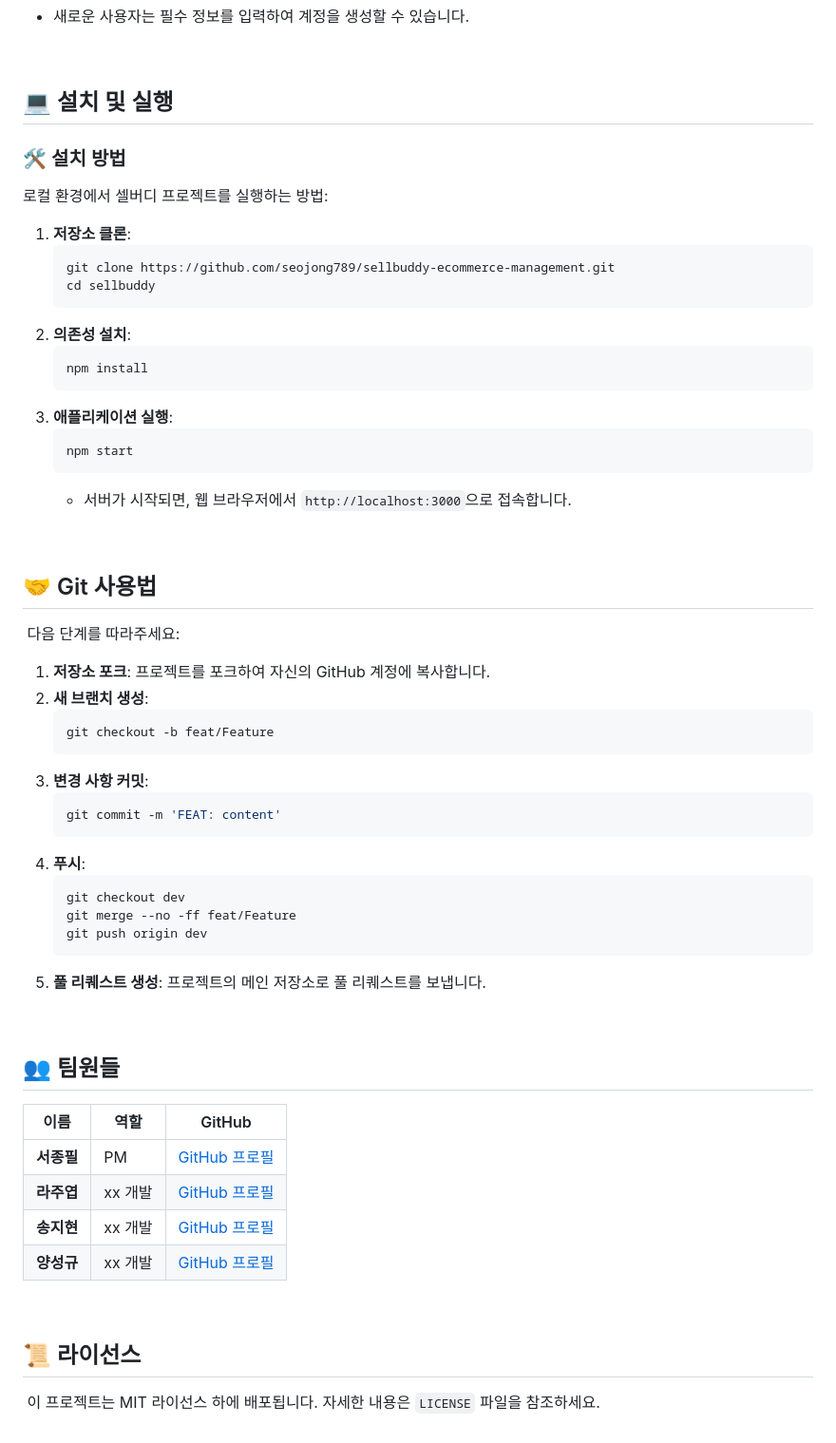
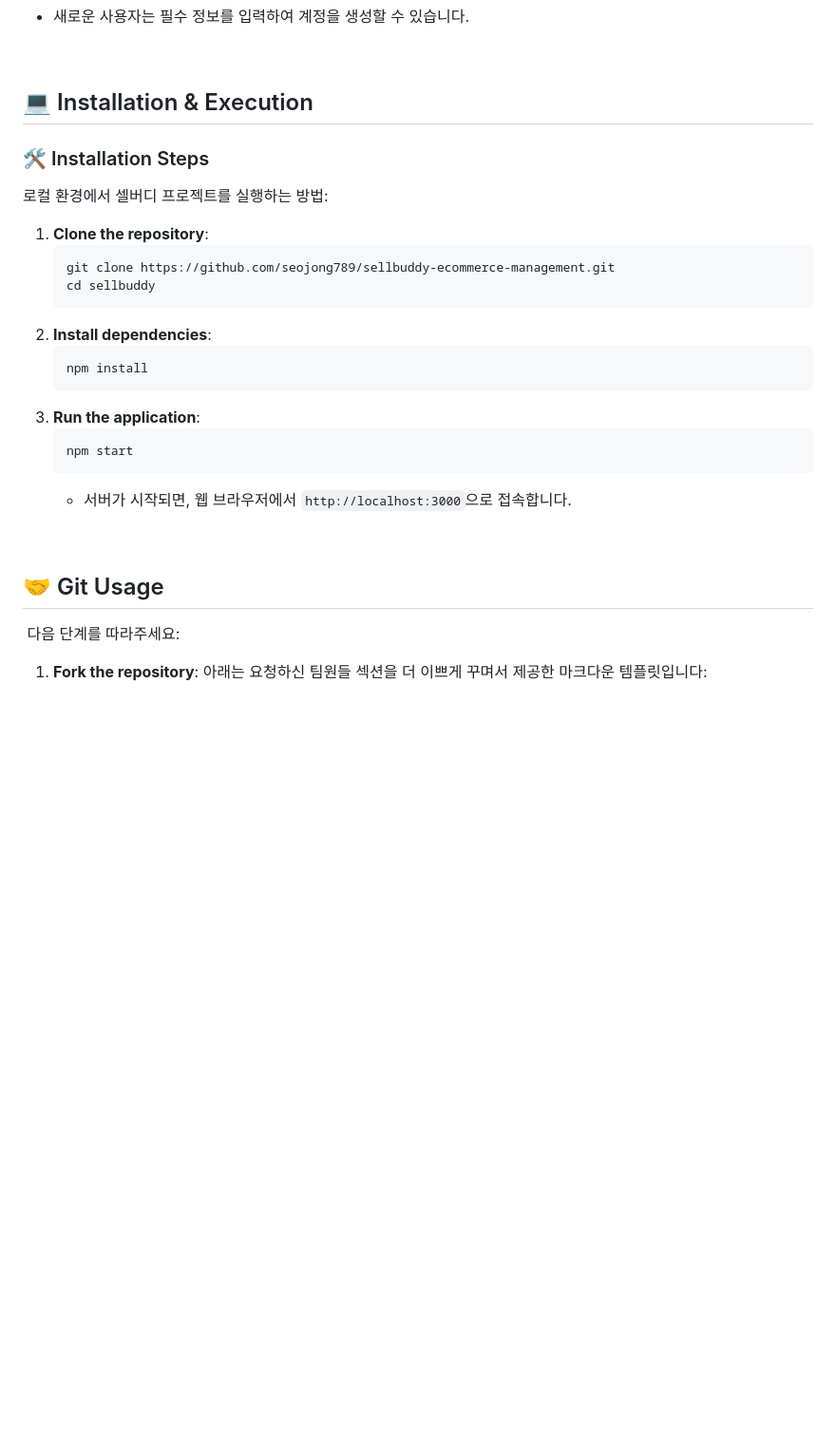
Before and after one commit to seojong789/sellbuddy-ecommerce-management, a Markdown page: README.md, the part around one of its changes. Shown at 95% size. Drawn GitHub-style; blank space fills up the shorter version.

````diff
--- a/README.md
+++ b/README.md
@@ -129,21 +181,21 @@
 
 <br>
 
-## 💻 설치 및 실행
+## 💻 Installation & Execution
 
-### 🛠 설치 방법
+### 🛠 Installation Steps
 로컬 환경에서 셀버디 프로젝트를 실행하는 방법:
 
-1. **저장소 클론**:
+1. **Clone the repository**:
     ```bash
     git clone https://github.com/seojong789/sellbuddy-ecommerce-management.git
     cd sellbuddy
     ```
-2. **의존성 설치**:
+2. **Install dependencies**:
     ```bash
     npm install
     ```
-3. **애플리케이션 실행**:
+3. **Run the application**:
     ```bash
     npm start
     ```
@@ -151,41 +203,8 @@
 
 <br>
 
-## 🤝 Git 사용법
+## 🤝 Git Usage
 &nbsp;다음 단계를 따라주세요:
 
-1. **저장소 포크**:
-   프로젝트를 포크하여 자신의 GitHub 계정에 복사합니다.
-2. **새 브랜치 생성**:
-    ```bash
-    git checkout -b feat/Feature
-    ```
-3. **변경 사항 커밋**:
-    ```bash
-    git commit -m 'FEAT: content'
-    ```
-4. **푸시**:
-    ```bash
-    git checkout dev
-    git merge --no -ff feat/Feature
-    git push origin dev
-    ```
-5. **풀 리퀘스트 생성**:
-   프로젝트의 메인 저장소로 풀 리퀘스트를 보냅니다.
-
-<br>
-
-## 👥 팀원들
-
-| 이름       | 역할                | GitHub                                            |
-|------------|---------------------|---------------------------------------------------|
-| **서종필** | PM    | [GitHub 프로필](https://github.com/seojong789)     |
-| **라주엽** | xx 개발       | [GitHub 프로필](https://github.com/username2)     |
-| **송지현** | xx 개발            | [GitHub 프로필](https://github.com/username3)     |
-| **양성규** | xx 개발     | [GitHub 프로필](https://github.com/username4)     |
-
-
-<br>
-
-## 📜 라이선스
-&nbsp;이 프로젝트는 MIT 라이선스 하에 배포됩니다. 자세한 내용은 `LICENSE` 파일을 참조하세요.
+1. **Fork the repository**:
+아래는 요청하신 팀원들 섹션을 더 이쁘게 꾸며서 제공한 마크다운 템플릿입니다:
````
Also changed, not shown: other parts of README.md (+55 -3 lines).
